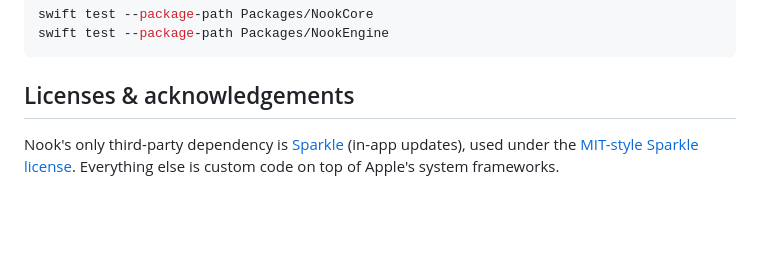
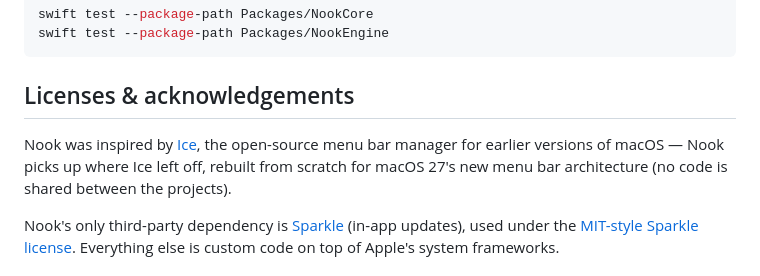
Before and after one commit to fif7y/nook, a Markdown page: README.md, the part around the change. GitHub-like rendering; blank space fills up the shorter version.

Commit message:
README: Ice acknowledgement in Licenses & acknowledgements
Co-Authored-By: Claude Fable 5 <noreply@anthropic.com>

```diff
--- a/README.md
+++ b/README.md
@@ -91,6 +91,11 @@ swift test --package-path Packages/NookEngine
 
 ## Licenses & acknowledgements
 
+Nook was inspired by [Ice](https://github.com/jordanbaird/Ice), the open-source
+menu bar manager for earlier versions of macOS — Nook picks up where Ice left
+off, rebuilt from scratch for macOS 27's new menu bar architecture (no code is
+shared between the projects).
+
 Nook's only third-party dependency is
 [Sparkle](https://github.com/sparkle-project/Sparkle) (in-app updates), used
 under the [MIT-style Sparkle license](https://github.com/sparkle-project/Sparkle/blob/2.x/LICENSE).
```
